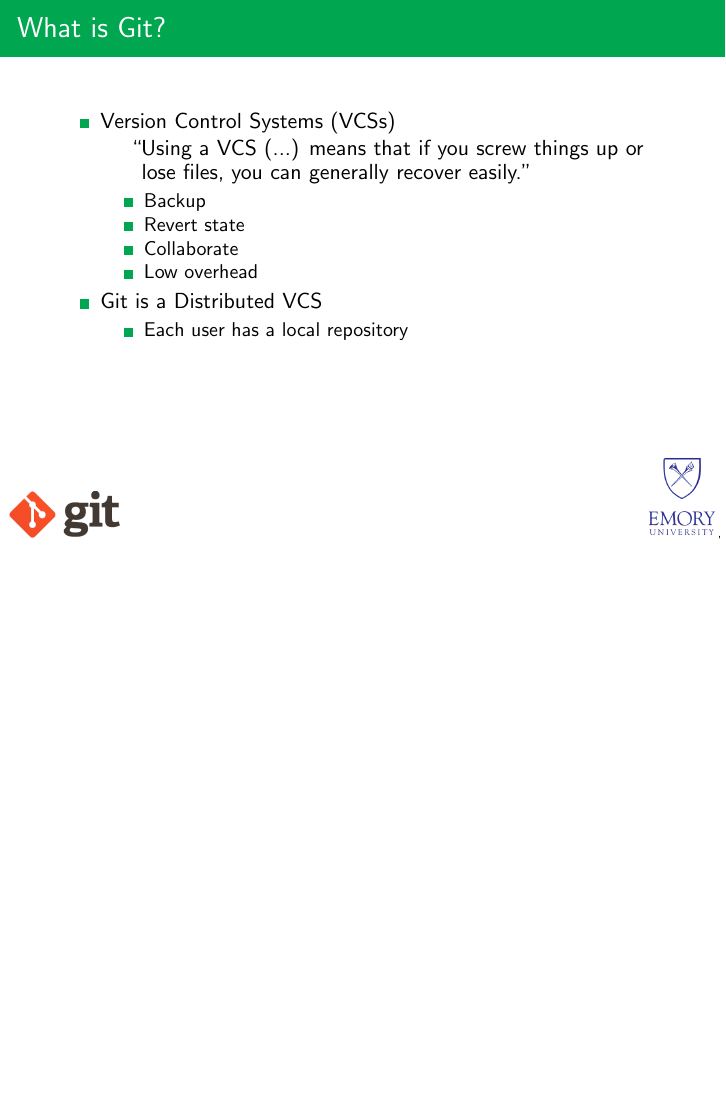
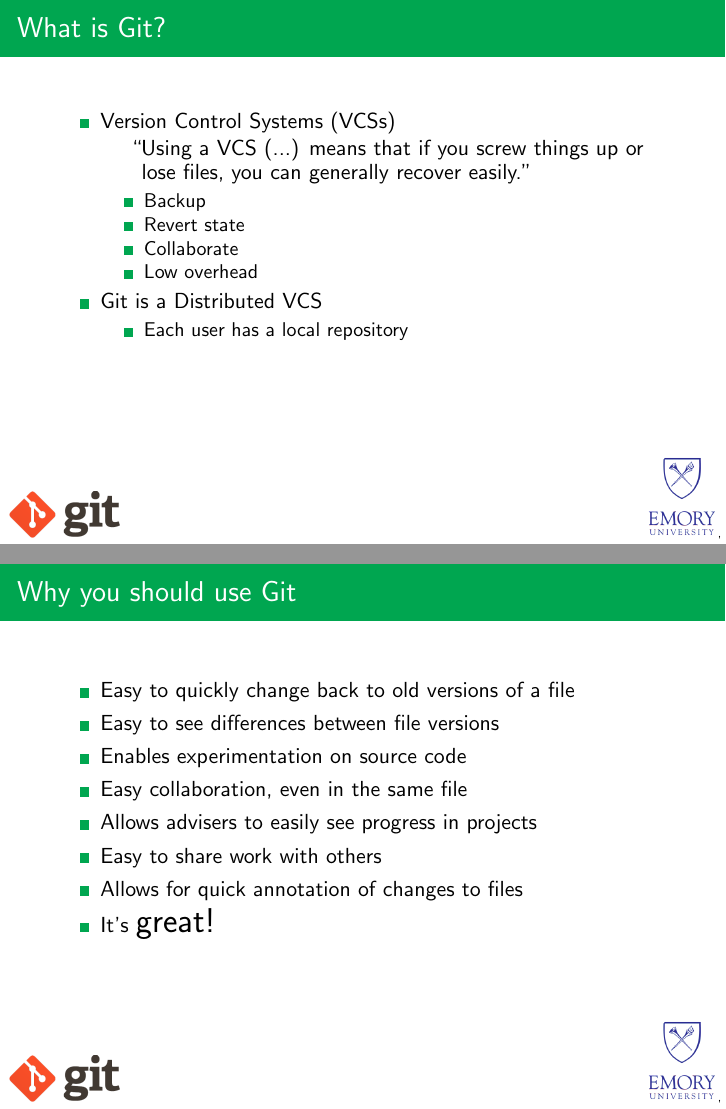
Before and after one commit to ccgarvey/Git-Presentation, LaTeX slides (git_presentation.tex): page 3 of 3 before the commit and pages 3 and 4 of 4 after it, the two joined at a grey line, the shorter picture padded with empty space. Compiled offline with pdfLaTeX; a LaTeX package or settings file that is missing is left out.

Commit message:
Add: compelling "why Git?" slide
...it may need revision if the reasons are deemed
not-so-compelling.

```diff
--- a/git_presentation.tex
+++ b/git_presentation.tex
@@ -61,4 +61,17 @@
 
 \end{frame}
 
+\begin{frame}{Why you should use Git}
+\begin{itemize}
+\item Easy to quickly change back to old versions of a file
+\item Easy to see differences between file versions
+\item Enables experimentation on source code
+\item Easy collaboration, even in the same file
+\item Allows advisers to easily see progress in projects
+\item Easy to share work with others
+\item Allows for quick annotation of changes to files
+\item It's {\LARGE great!}
+\end{itemize}
+\end{frame}
+
 \end{document}
```
Also changed, not shown: git_presentation.pdf.
